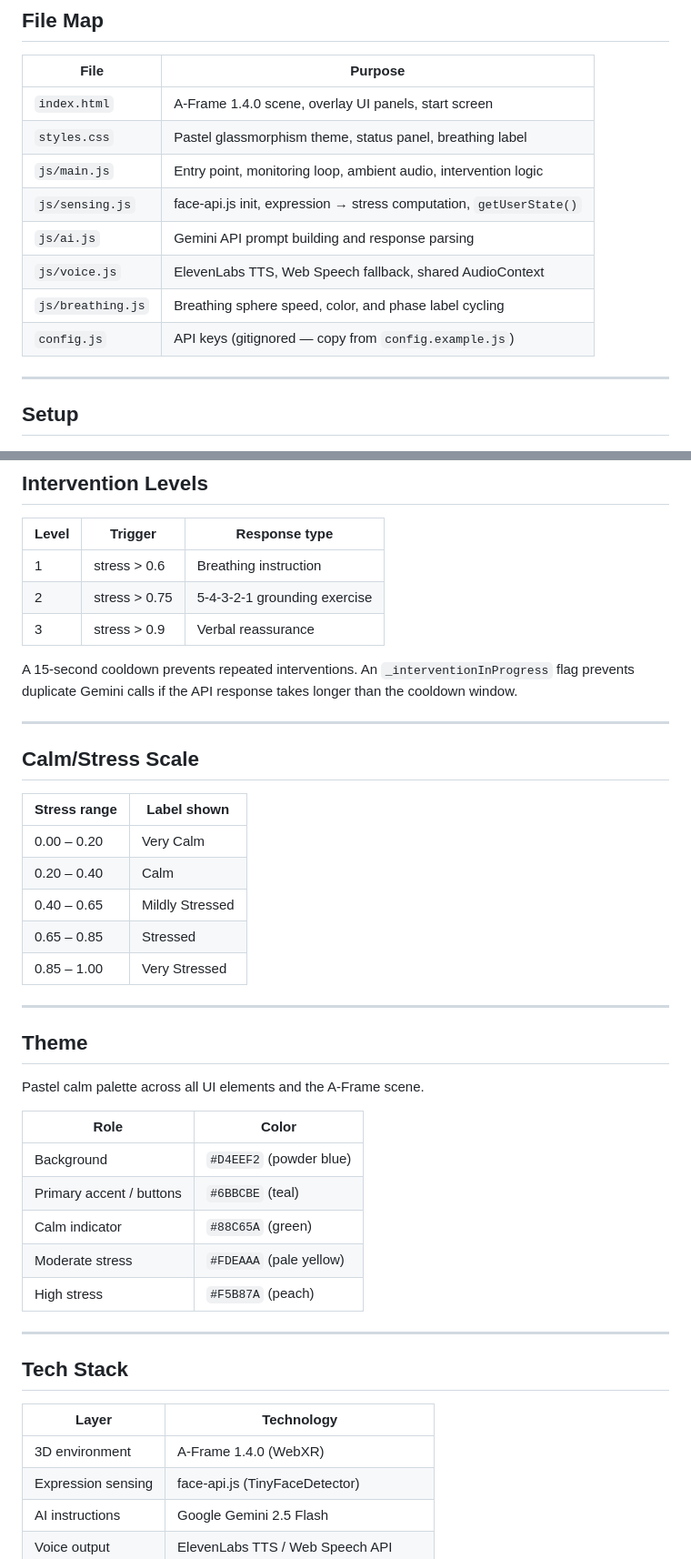
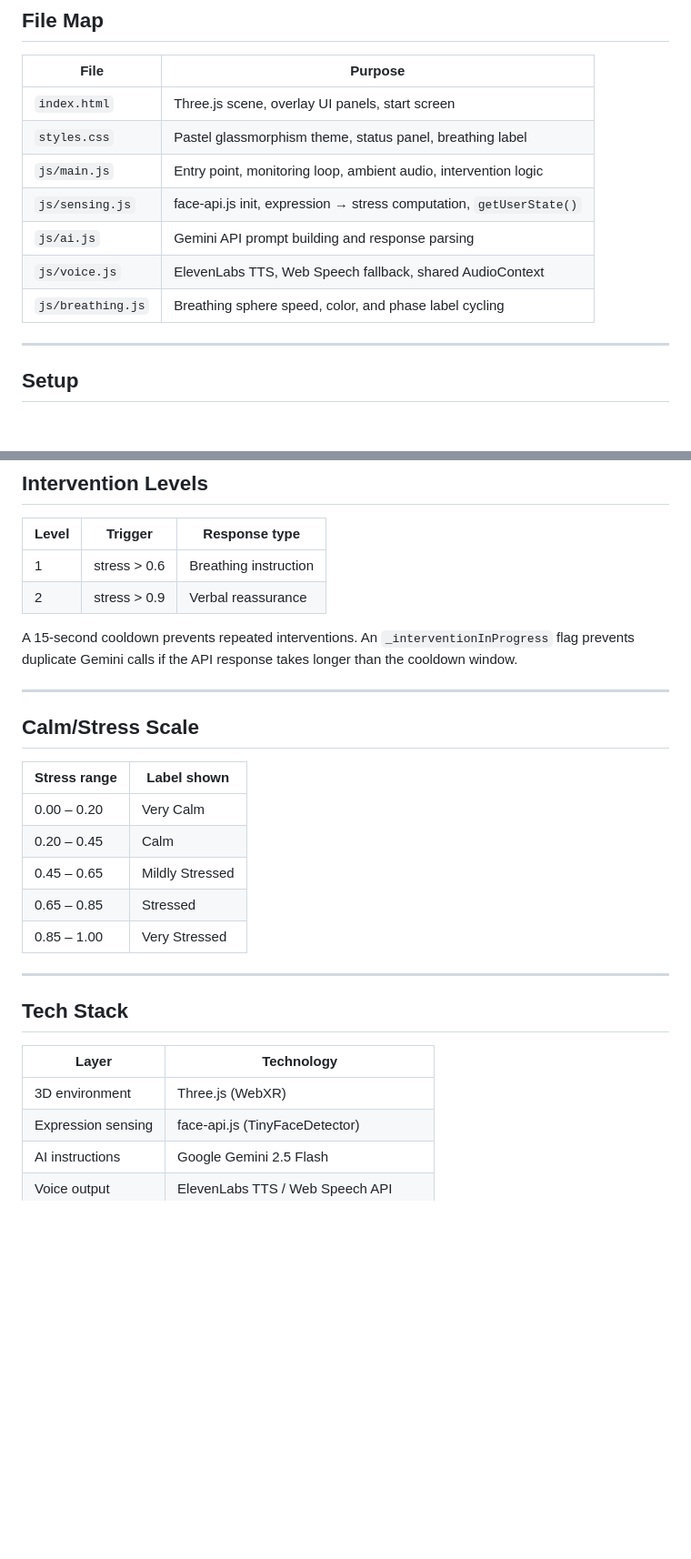
Before and after one commit to aaryanved/grounded, a Markdown page: README.md, 2 parts joined by grey strips. Shown at 91% size. GitHub-like rendering; blank space fills up the shorter version.

Commit message:
Update README
Updated file references and descriptions in the README.

```diff
--- a/README.md
+++ b/README.md
@@ -52,14 +52,13 @@ Camera → face-api.js → sensing.js (emotion + stress)
 
 | File | Purpose |
 |---|---|
-| `index.html` | A-Frame 1.4.0 scene, overlay UI panels, start screen |
+| `index.html` | Three.js scene, overlay UI panels, start screen |
 | `styles.css` | Pastel glassmorphism theme, status panel, breathing label |
 | `js/main.js` | Entry point, monitoring loop, ambient audio, intervention logic |
 | `js/sensing.js` | face-api.js init, expression → stress computation, `getUserState()` |
 | `js/ai.js` | Gemini API prompt building and response parsing |
 | `js/voice.js` | ElevenLabs TTS, Web Speech fallback, shared AudioContext |
 | `js/breathing.js` | Breathing sphere speed, color, and phase label cycling |
-| `config.js` | API keys (gitignored — copy from `config.example.js`) |
 
 ---
 
@@ -109,8 +108,7 @@ Open `http://localhost:8080` in Chrome and allow camera access.
 | Level | Trigger | Response type |
 |---|---|---|
 | 1 | stress > 0.6 | Breathing instruction |
-| 2 | stress > 0.75 | 5-4-3-2-1 grounding exercise |
-| 3 | stress > 0.9 | Verbal reassurance |
+| 2 | stress > 0.9 | Verbal reassurance |
 
 A 15-second cooldown prevents repeated interventions. An `_interventionInProgress` flag prevents duplicate Gemini calls if the API response takes longer than the cooldown window.
 
@@ -121,24 +119,10 @@ A 15-second cooldown prevents repeated interventions. An `_interventionInProgres
 | Stress range | Label shown |
 |---|---|
 | 0.00 – 0.20 | Very Calm |
-| 0.20 – 0.40 | Calm |
-| 0.40 – 0.65 | Mildly Stressed |
+| 0.20 – 0.45 | Calm |
+| 0.45 – 0.65 | Mildly Stressed |
 | 0.65 – 0.85 | Stressed |
 | 0.85 – 1.00 | Very Stressed |
-
----
-
-## Theme
-
-Pastel calm palette across all UI elements and the A-Frame scene.
-
-| Role | Color |
-|---|---|
-| Background | `#D4EEF2` (powder blue) |
-| Primary accent / buttons | `#6BBCBE` (teal) |
-| Calm indicator | `#88C65A` (green) |
-| Moderate stress | `#FDEAAA` (pale yellow) |
-| High stress | `#F5B87A` (peach) |
 
 ---
 
@@ -146,7 +130,7 @@ Pastel calm palette across all UI elements and the A-Frame scene.
 
 | Layer | Technology |
 |---|---|
-| 3D environment | A-Frame 1.4.0 (WebXR) |
+| 3D environment | Three.js (WebXR) |
 | Expression sensing | face-api.js (TinyFaceDetector) |
 | AI instructions | Google Gemini 2.5 Flash |
 | Voice output | ElevenLabs TTS / Web Speech API |
```
Also changed, not shown: other parts of README.md (+1 -1 lines).
